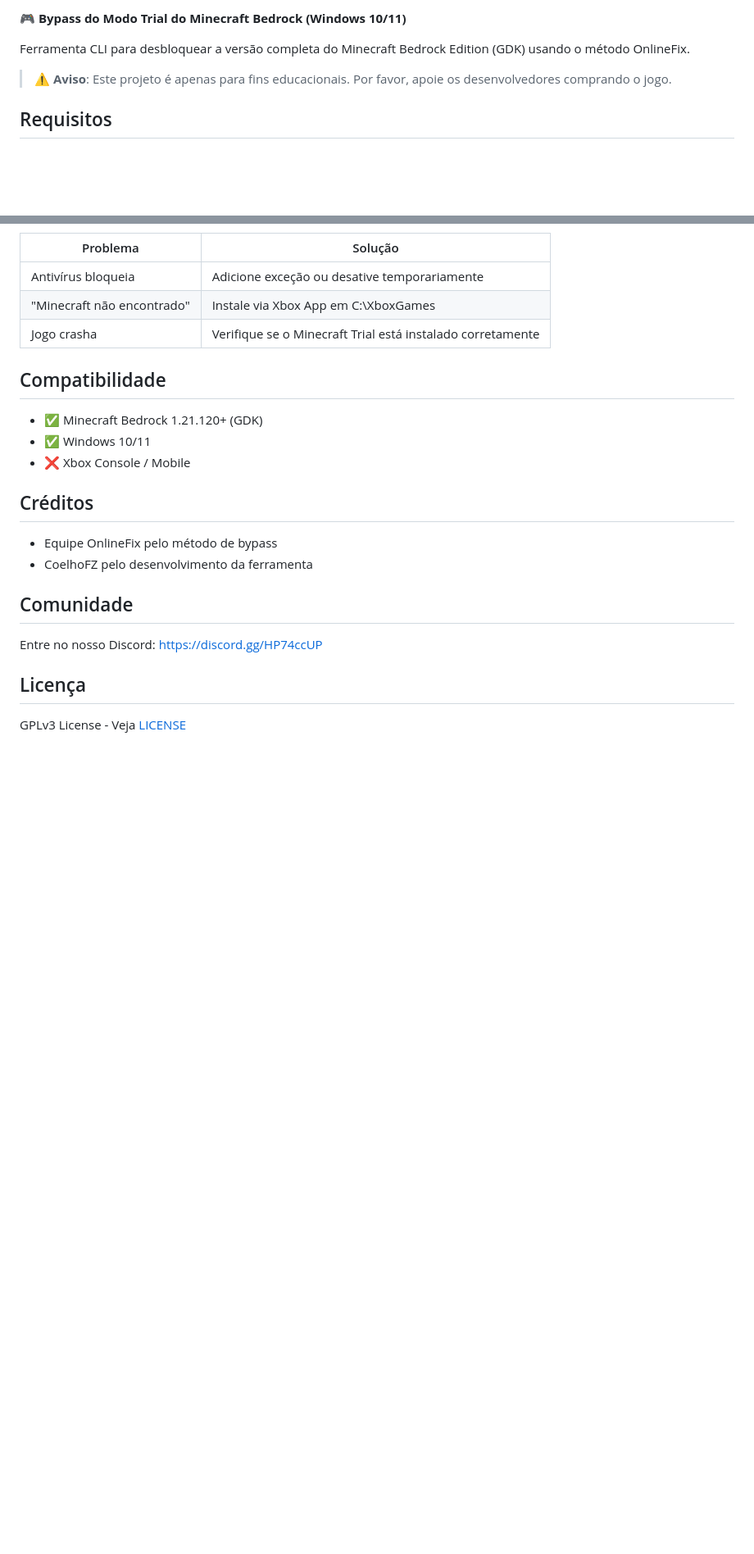
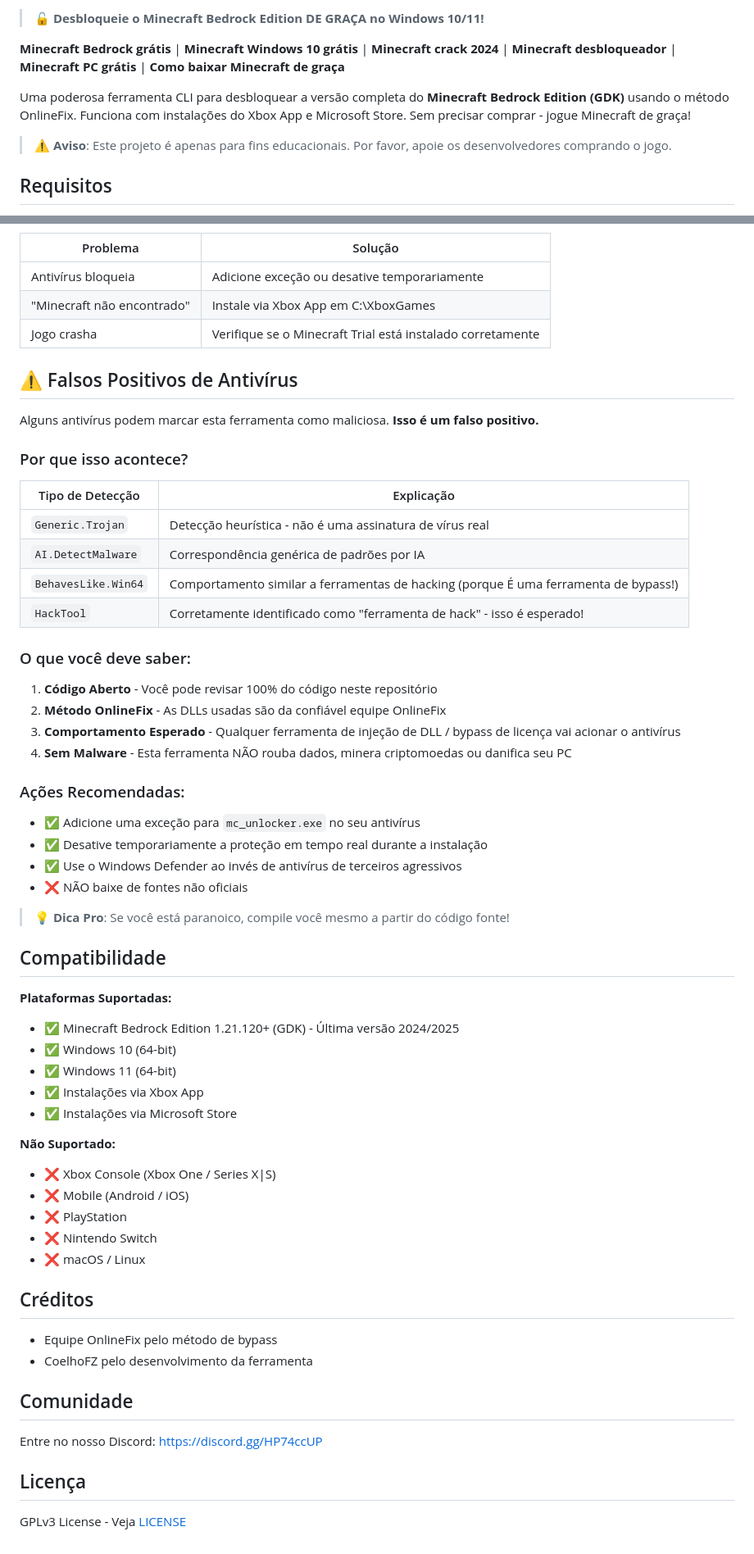
Before and after one commit to CoelhoFZ/MinecraftBedrockUnlocker, a Markdown page: README_PT-BR.md, 2 parts joined by grey strips. Shown at 82% size. Drawn GitHub-style; blank space fills up the shorter version.

```diff
--- a/README_PT-BR.md
+++ b/README_PT-BR.md
@@ -9,7 +10,9 @@
 
-🎮 **Bypass do Modo Trial do Minecraft Bedrock (Windows 10/11)**
+> **🔓 Desbloqueie o Minecraft Bedrock Edition DE GRAÇA no Windows 10/11!**
 
-Ferramenta CLI para desbloquear a versão completa do Minecraft Bedrock Edition (GDK) usando o método OnlineFix.
+**Minecraft Bedrock grátis** | **Minecraft Windows 10 grátis** | **Minecraft crack 2024** | **Minecraft desbloqueador** | **Minecraft PC grátis** | **Como baixar Minecraft de graça**
+
+Uma poderosa ferramenta CLI para desbloquear a versão completa do **Minecraft Bedrock Edition (GDK)** usando o método OnlineFix. Funciona com instalações do Xbox App e Microsoft Store. Sem precisar comprar - jogue Minecraft de graça!
 
 > ⚠️ **Aviso**: Este projeto é apenas para fins educacionais. Por favor, apoie os desenvolvedores comprando o jogo.
 
@@ -87,11 +90,50 @@ Ao executar o programa pela primeira vez, o Windows pode mostrar um aviso "O Win
 | "Minecraft não encontrado" | Instale via Xbox App em C:\XboxGames |
 | Jogo crasha | Verifique se o Minecraft Trial está instalado corretamente |
 
+## ⚠️ Falsos Positivos de Antivírus
+
+Alguns antivírus podem marcar esta ferramenta como maliciosa. **Isso é um falso positivo.**
+
+### Por que isso acontece?
+
+| Tipo de Detecção | Explicação |
+|------------------|------------|
+| `Generic.Trojan` | Detecção heurística - não é uma assinatura de vírus real |
+| `AI.DetectMalware` | Correspondência genérica de padrões por IA |
+| `BehavesLike.Win64` | Comportamento similar a ferramentas de hacking (porque É uma ferramenta de bypass!) |
+| `HackTool` | Corretamente identificado como "ferramenta de hack" - isso é esperado! |
+
+### O que você deve saber:
+
+1. **Código Aberto** - Você pode revisar 100% do código neste repositório
+2. **Método OnlineFix** - As DLLs usadas são da confiável equipe OnlineFix
+3. **Comportamento Esperado** - Qualquer ferramenta de injeção de DLL / bypass de licença vai acionar o antivírus
+4. **Sem Malware** - Esta ferramenta NÃO rouba dados, minera criptomoedas ou danifica seu PC
+
+### Ações Recomendadas:
+
+- ✅ Adicione uma exceção para `mc_unlocker.exe` no seu antivírus
+- ✅ Desative temporariamente a proteção em tempo real durante a instalação
+- ✅ Use o Windows Defender ao invés de antivírus de terceiros agressivos
+- ❌ NÃO baixe de fontes não oficiais
+
+> 💡 **Dica Pro**: Se você está paranoico, compile você mesmo a partir do código fonte!
+
 ## Compatibilidade
 
-- ✅ Minecraft Bedrock 1.21.120+ (GDK)
-- ✅ Windows 10/11
-- ❌ Xbox Console / Mobile
+**Plataformas Suportadas:**
+- ✅ Minecraft Bedrock Edition 1.21.120+ (GDK) - Última versão 2024/2025
+- ✅ Windows 10 (64-bit)
+- ✅ Windows 11 (64-bit)
+- ✅ Instalações via Xbox App
+- ✅ Instalações via Microsoft Store
+
+**Não Suportado:**
+- ❌ Xbox Console (Xbox One / Series X|S)
+- ❌ Mobile (Android / iOS)
+- ❌ PlayStation
+- ❌ Nintendo Switch
+- ❌ macOS / Linux
 
 ## Créditos
 
```
Also changed, not shown: other parts of README_PT-BR.md (+3 -2 lines), README.md (+48 -6 lines).
